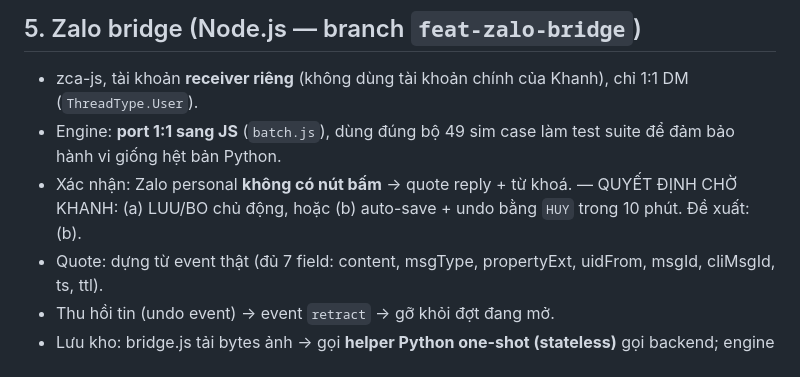
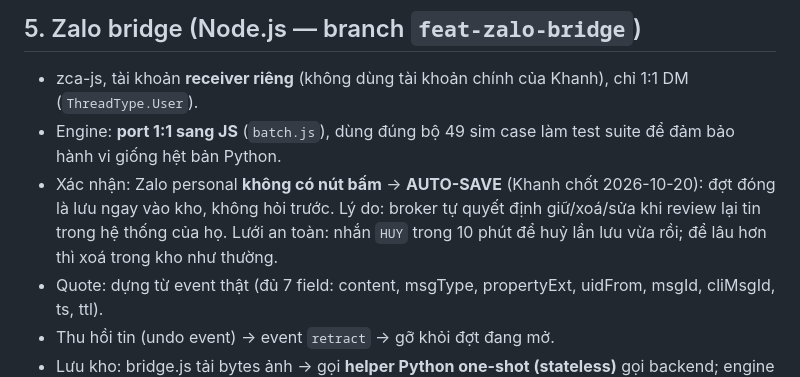
Before and after one commit to quockhanh290/TrueNestAssistant, a Markdown page: zalo_bridge/BRIDGE_V2.md, the part around the change. Drawn GitHub-style.

Commit message:
BRIDGE_V2: Zalo = auto-save (Khanh 2026-10-20)

```diff
--- a/zalo_bridge/BRIDGE_V2.md
+++ b/zalo_bridge/BRIDGE_V2.md
@@ -64,9 +64,11 @@ event nền tảng → chuẩn hoá Event → Batcher (theo người gửi, tick
   Khanh), chỉ 1:1 DM (`ThreadType.User`).
 - Engine: **port 1:1 sang JS** (`batch.js`), dùng đúng bộ 49 sim case
   làm test suite để đảm bảo hành vi giống hệt bản Python.
-- Xác nhận: Zalo personal **không có nút bấm** → quote reply + từ khoá.
-  — QUYẾT ĐỊNH CHỜ KHANH: (a) LUU/BO chủ động, hoặc
-  (b) auto-save + undo bằng `HUY` trong 10 phút. Đề xuất: (b).
+- Xác nhận: Zalo personal **không có nút bấm** → **AUTO-SAVE** (Khanh
+  chốt 2026-10-20): đợt đóng là lưu ngay vào kho, không hỏi trước.
+  Lý do: broker tự quyết định giữ/xoá/sửa khi review lại tin trong hệ
+  thống của họ. Lưới an toàn: nhắn `HUY` trong 10 phút để huỷ lần lưu
+  vừa rồi; để lâu hơn thì xoá trong kho như thường.
 - Quote: dựng từ event thật (đủ 7 field: content, msgType, propertyExt,
   uidFrom, msgId, cliMsgId, ts, ttl).
 - Thu hồi tin (undo event) → event `retract` → gỡ khỏi đợt đang mở.
```
